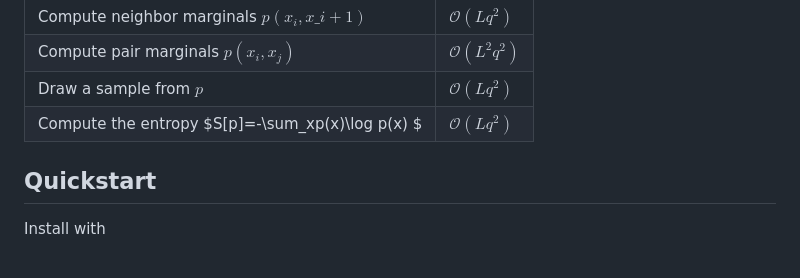
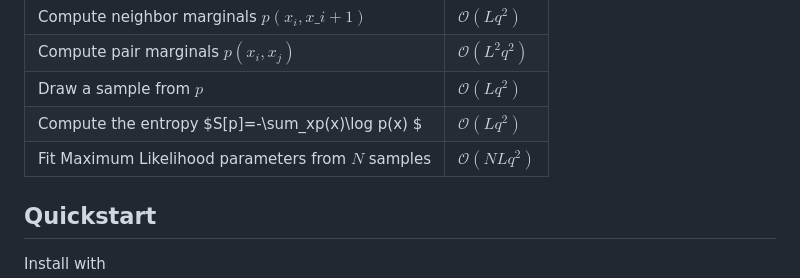
Before and after one commit to stecrotti/ChainModels.jl, a Markdown page: README.md, the part around the change. Drawn GitHub-style.

Commit message:
add computational cost of inference to readme

```diff
--- a/README.md
+++ b/README.md
@@ -31,6 +31,7 @@ For a chain of length $L$ with variables taking one of $q$ values, the following
 | Compute pair marginals $p(x_i,x_j)$     |  $\mathcal O (L^2q^2)$ |
 | Draw a sample from $p$     |  $\mathcal O (Lq^2)$ |
 | Compute the entropy $S[p]=-\sum_xp(x)\log p(x) $     |  $\mathcal O (Lq^2)$ |
+| Fit Maximum Likelihood parameters from $N$ samples   |      $\mathcal O (NLq^2)$       |
 
 ## Quickstart
 
```
